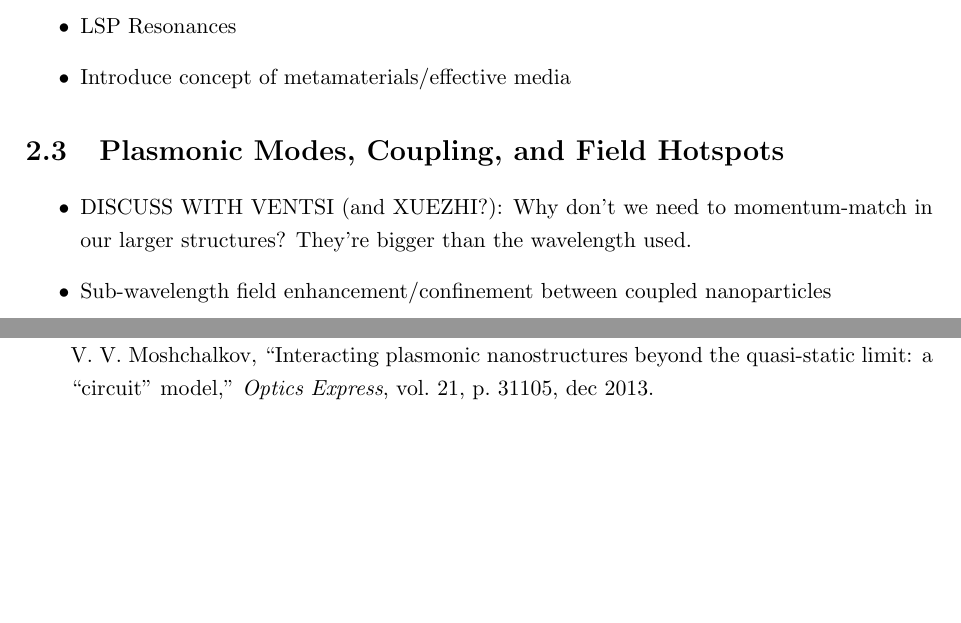
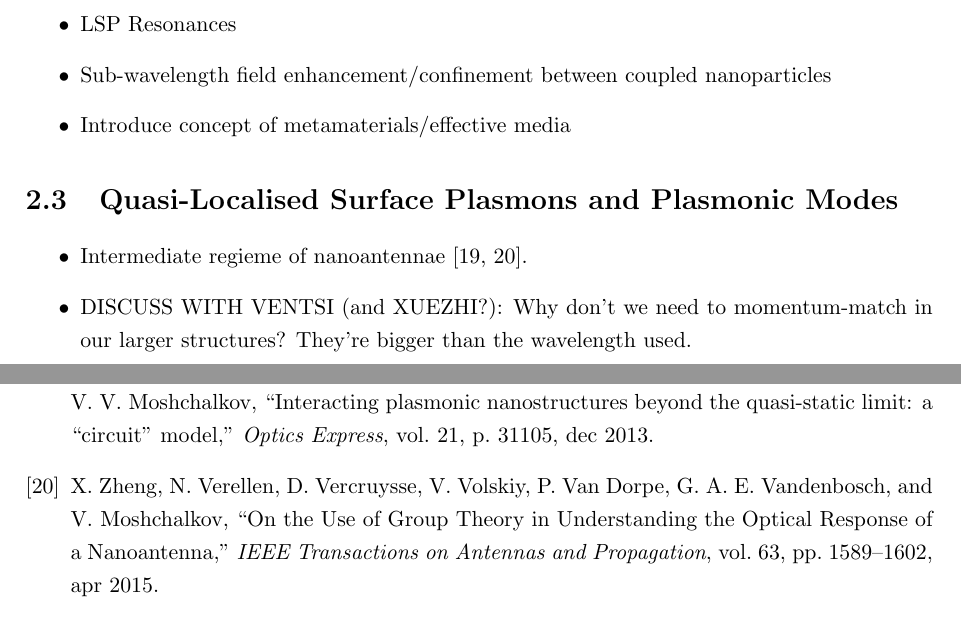
Before and after one commit to jtc42/ThesisUoB, a LaTeX thesis (main.tex, which reads sections/background/Plasmonics.tex): two parts of pages 11 and 43 of 50 before the commit and two parts of pages 11 and 41 of 50 after it, joined at a grey line, cut so that both start at the same text, the shorter picture padded with empty space. Compiled offline with pdfLaTeX.

Commit message:
Restructured plasmonics plan

```diff
--- a/sections/background/Plasmonics.tex
+++ b/sections/background/Plasmonics.tex
@@ -10,13 +10,14 @@
 \begin{itemize}
     \item Sub-wavelength nanoparticles, removing need for momentum matching
     \item LSP Resonances
+    \item Sub-wavelength field enhancement/confinement between coupled nanoparticles
     \item Introduce concept of metamaterials/effective media
 \end{itemize}
 
-\section{Plasmonic Modes, Coupling, and Field Hotspots}
+\section{Quasi-Localised Surface Plasmons and Plasmonic Modes}
 \begin{itemize}
+    \item Intermediate regieme of nanoantennae \cite{Zheng2013, Zheng2015}.
     \item DISCUSS WITH VENTSI (and XUEZHI?): Why don't we need to momentum-match in our larger structures? They're bigger than the wavelength used.
-    \item Sub-wavelength field enhancement/confinement between coupled nanoparticles
     \item Plasmonic modes in structures close to wavelength dimensions
 \end{itemize}
 
```
